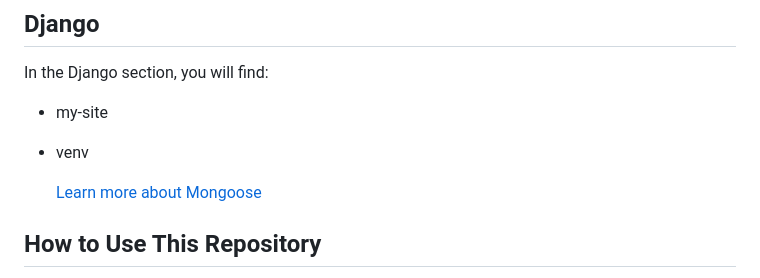
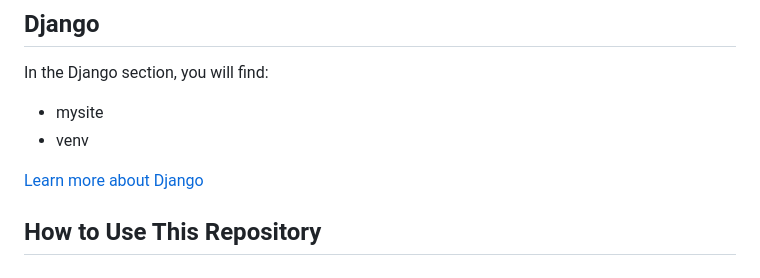
Before and after one commit to rohanmistry231/Web-Development-Learning, a Markdown page: README.md, the part around the change printed below. GitHub-like rendering.

```diff
--- a/README.md
+++ b/README.md
@@ -92,10 +92,10 @@ In the Mongoose section, you will find:
 ## Django
 
 In the Django section, you will find:
-- my-site
+- mysite
 - venv
 
-  [Learn more about Mongoose](DJANGO/README.md)
+[Learn more about Django](DJANGO/README.md)
 
 ## How to Use This Repository
 
```
Also changed, not shown: other parts of README.md (+1 -1 lines).
